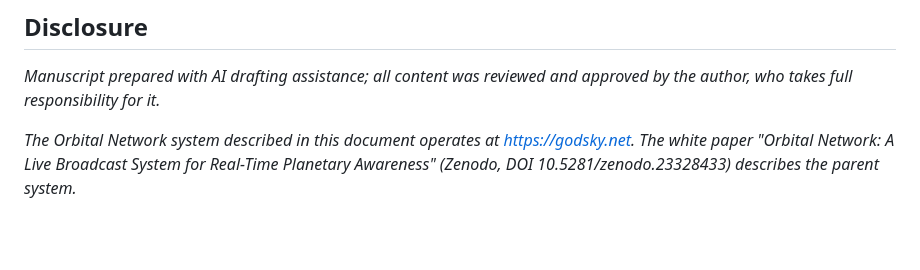
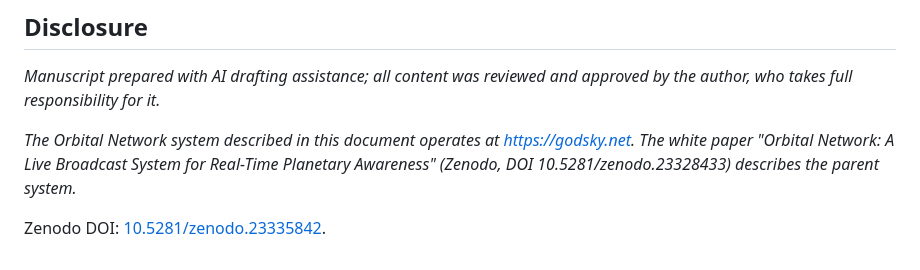
Before and after one commit to mel-gregory/godsky-updates, a Markdown page: articles/fires.md, the part around the change. Rendered like a GitHub page; blank space fills up the shorter version.

Commit message:
Add Zenodo DOI to fires article (Markdown)

```diff
--- a/articles/fires.md
+++ b/articles/fires.md
@@ -38,3 +38,5 @@ EONET is a curated register, not a sensor: events enter it when NASA's trackers
 *Manuscript prepared with AI drafting assistance; all content was reviewed and approved by the author, who takes full responsibility for it.*
 
 *The Orbital Network system described in this document operates at https://godsky.net. The white paper "Orbital Network: A Live Broadcast System for Real-Time Planetary Awareness" (Zenodo, DOI 10.5281/zenodo.23328433) describes the parent system.*
+
+Zenodo DOI: [10.5281/zenodo.23335842](https://doi.org/10.5281/zenodo.23335842).
```
